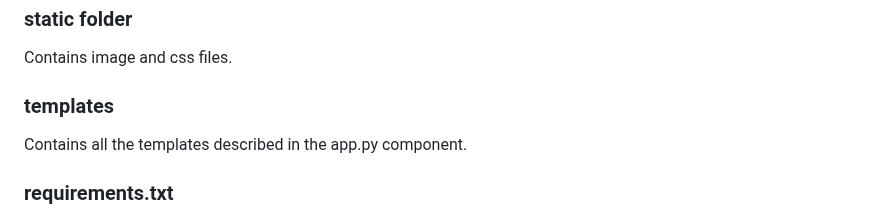
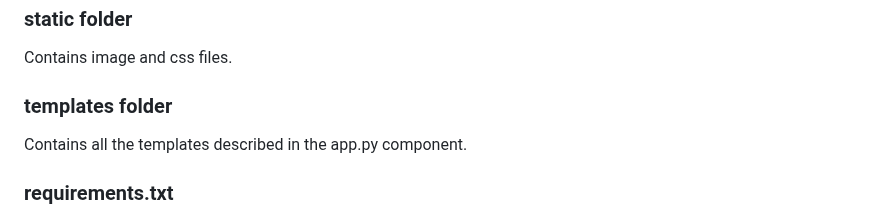
Before and after one commit to morteza1440/cs50x_final_project, a Markdown page: README.md, the part around the change. Rendered like a GitHub page.

```diff
--- a/README.md
+++ b/README.md
@@ -29,7 +29,7 @@ Inside this module, Anova class is defined for checking one-way ANOVA assumption
 This is the sqlite3 database file and contains users and history tables.
 ### static folder
 Contains image and css files.
-### templates
+### templates folder
 Contains all the templates described in the app.py component.
 ### requirements.txt
 Listed all the modules that must be installed before running flask run.
```
